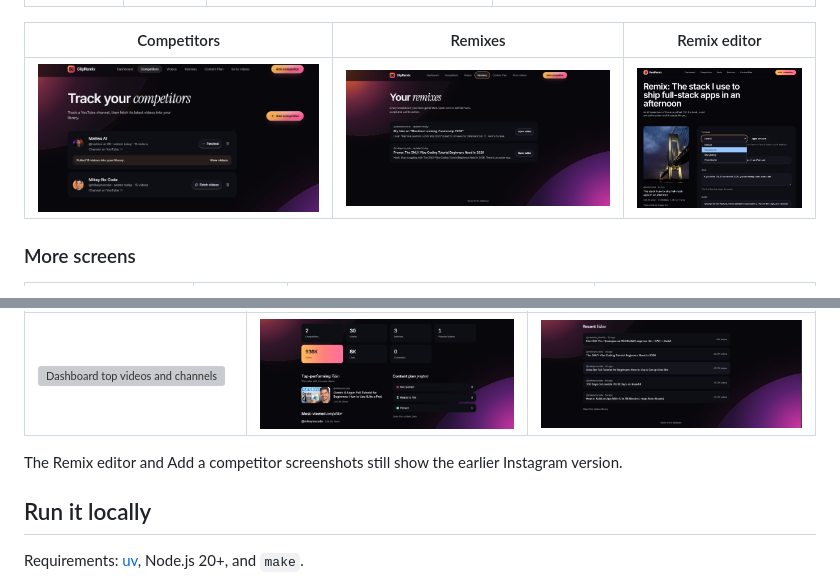
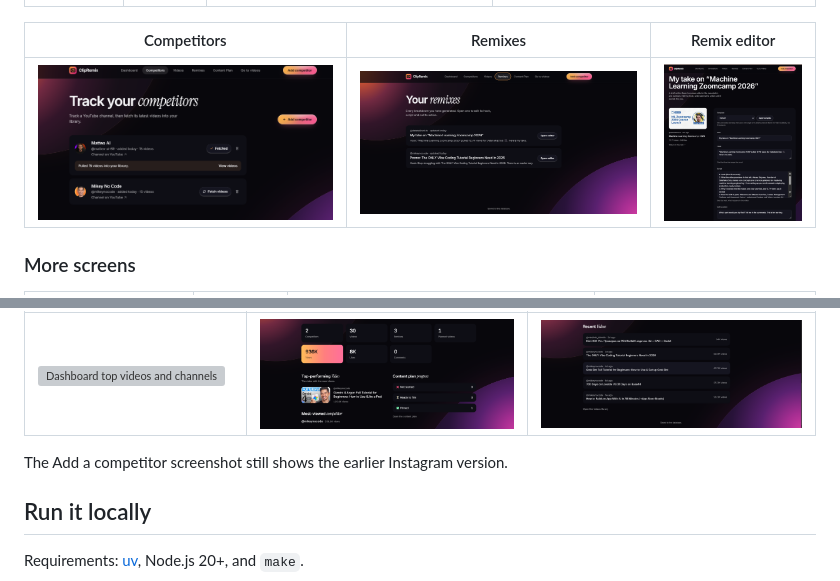
Before and after one commit to qwopop/competitor-reels-tool, a Markdown page: README.md, 2 parts joined by grey strips. GitHub-like rendering; pictures changed too: docs/screenshots/remix-editor.png; grey boxes are pictures that could not be loaded.

Commit message:
Replace the remix editor screenshot with the ClipRemix one
The remix editor now shows the video's title, description-based draft and
the template picker. The README note now mentions only the Add a competitor
screenshot as the one still showing the Instagram version.

Co-Authored-By: Claude Haiku 5.5 <noreply@anthropic.com>
Claude-Session: https://claude.ai/code/session_01KJiisy2pjBANFoHMe2gvmn

```diff
--- a/README.md
+++ b/README.md
@@ -27,7 +27,7 @@ Track competitor YouTube channels, pull their latest videos into a library, gene
 | --- | --- | --- |
 | ![Dashboard top videos and channels](docs/screenshots/dashboard-videos.webp) | ![Dashboard totals and progress](docs/screenshots/dashboard-totals.png) | ![Dashboard recent videos](docs/screenshots/dashboard-recent.png) |
 
-The Remix editor and Add a competitor screenshots still show the earlier Instagram version.
+The Add a competitor screenshot still shows the earlier Instagram version.
 
 ## Run it locally
 
```
